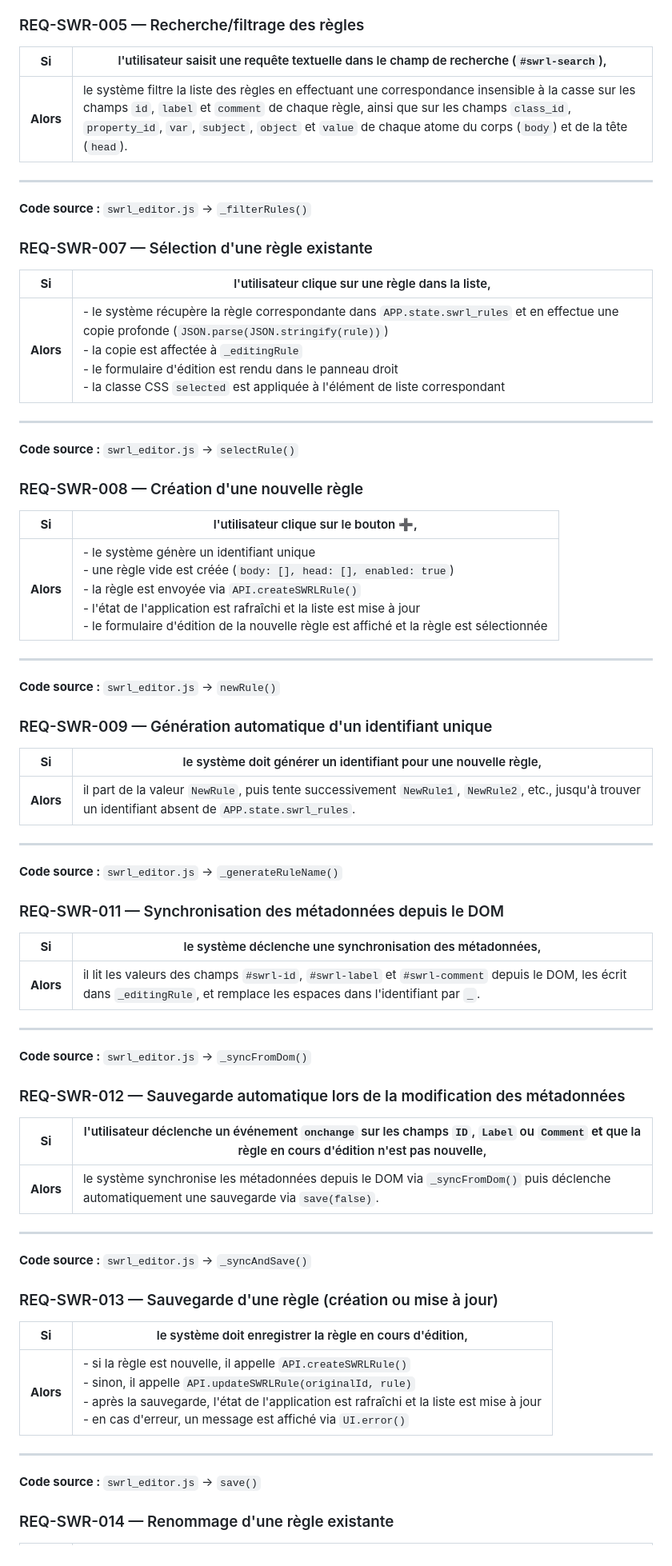
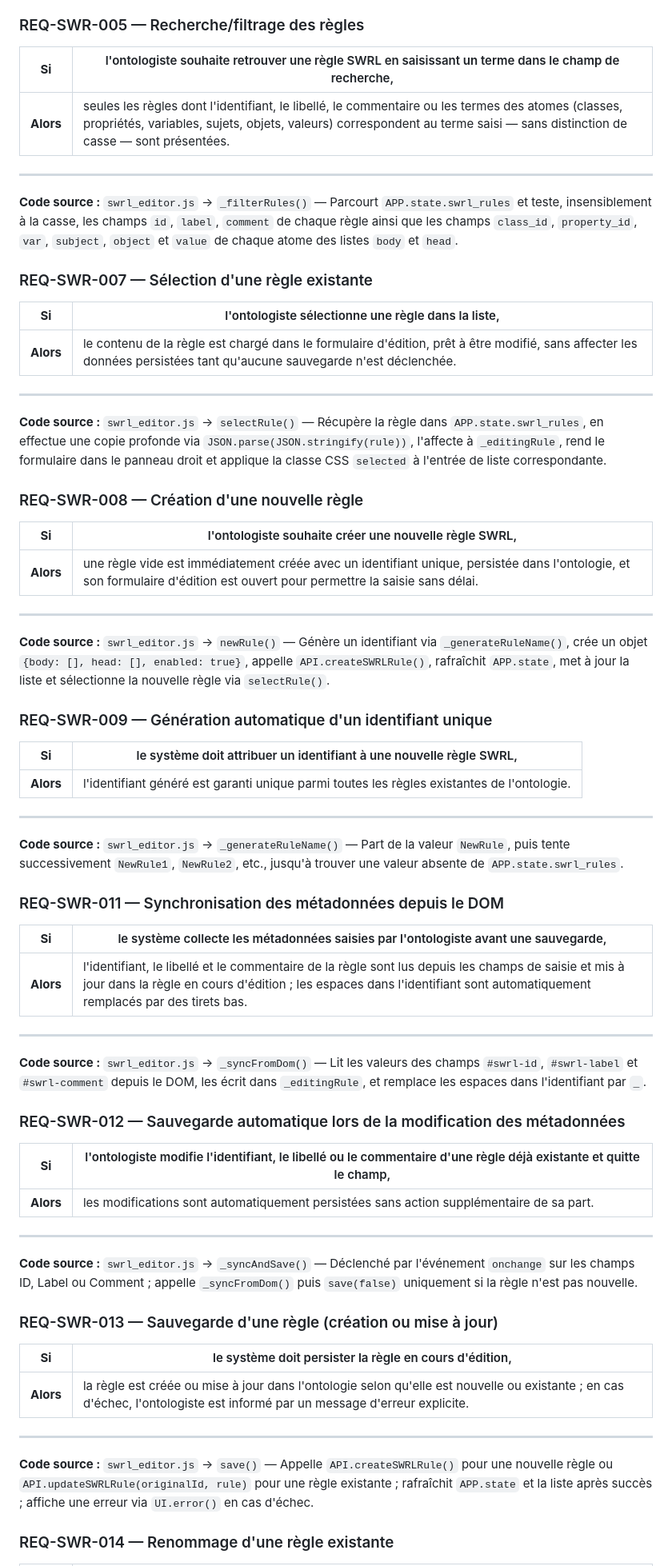
Before and after one commit to MyShivaRepo/swowl, a Markdown page: exigences/SwrlRules.md, the part around one of its changes. Shown at 80% size. Rendered like a GitHub page.

Commit message:
refactor(exigences): Si/Alors orienté besoin utilisateur — SwrlRules

```diff
--- a/exigences/SwrlRules.md
+++ b/exigences/SwrlRules.md
@@ -52,73 +52,73 @@
 
 ### REQ-SWR-005 — Recherche/filtrage des règles
 
-| **Si** | l'utilisateur saisit une requête textuelle dans le champ de recherche (`#swrl-search`), |
+| **Si** | l'ontologiste souhaite retrouver une règle SWRL en saisissant un terme dans le champ de recherche, |
 |---|---|
-| **Alors** | le système filtre la liste des règles en effectuant une correspondance insensible à la casse sur les champs `id`, `label` et `comment` de chaque règle, ainsi que sur les champs `class_id`, `property_id`, `var`, `subject`, `object` et `value` de chaque atome du corps (`body`) et de la tête (`head`). |
+| **Alors** | seules les règles dont l'identifiant, le libellé, le commentaire ou les termes des atomes (classes, propriétés, variables, sujets, objets, valeurs) correspondent au terme saisi — sans distinction de casse — sont présentées. |
 
 ---
 
-**Code source :** `swrl_editor.js` → `_filterRules()`
+**Code source :** `swrl_editor.js` → `_filterRules()` — Parcourt `APP.state.swrl_rules` et teste, insensiblement à la casse, les champs `id`, `label`, `comment` de chaque règle ainsi que les champs `class_id`, `property_id`, `var`, `subject`, `object` et `value` de chaque atome des listes `body` et `head`.
 
 ### REQ-SWR-007 — Sélection d'une règle existante
 
-| **Si** | l'utilisateur clique sur une règle dans la liste, |
+| **Si** | l'ontologiste sélectionne une règle dans la liste, |
 |---|---|
-| **Alors** | - le système récupère la règle correspondante dans `APP.state.swrl_rules` et en effectue une copie profonde (`JSON.parse(JSON.stringify(rule))`)<br>- la copie est affectée à `_editingRule`<br>- le formulaire d'édition est rendu dans le panneau droit<br>- la classe CSS `selected` est appliquée à l'élément de liste correspondant |
+| **Alors** | le contenu de la règle est chargé dans le formulaire d'édition, prêt à être modifié, sans affecter les données persistées tant qu'aucune sauvegarde n'est déclenchée. |
 
 ---
 
-**Code source :** `swrl_editor.js` → `selectRule()`
+**Code source :** `swrl_editor.js` → `selectRule()` — Récupère la règle dans `APP.state.swrl_rules`, en effectue une copie profonde via `JSON.parse(JSON.stringify(rule))`, l'affecte à `_editingRule`, rend le formulaire dans le panneau droit et applique la classe CSS `selected` à l'entrée de liste correspondante.
 
 ### REQ-SWR-008 — Création d'une nouvelle règle
 
-| **Si** | l'utilisateur clique sur le bouton ➕, |
+| **Si** | l'ontologiste souhaite créer une nouvelle règle SWRL, |
 |---|---|
-| **Alors** | - le système génère un identifiant unique<br>- une règle vide est créée (`body: [], head: [], enabled: true`)<br>- la règle est envoyée via `API.createSWRLRule()`<br>- l'état de l'application est rafraîchi et la liste est mise à jour<br>- le formulaire d'édition de la nouvelle règle est affiché et la règle est sélectionnée |
+| **Alors** | une règle vide est immédiatement créée avec un identifiant unique, persistée dans l'ontologie, et son formulaire d'édition est ouvert pour permettre la saisie sans délai. |
 
 ---
 
-**Code source :** `swrl_editor.js` → `newRule()`
+**Code source :** `swrl_editor.js` → `newRule()` — Génère un identifiant via `_generateRuleName()`, crée un objet `{body: [], head: [], enabled: true}`, appelle `API.createSWRLRule()`, rafraîchit `APP.state`, met à jour la liste et sélectionne la nouvelle règle via `selectRule()`.
 
 ### REQ-SWR-009 — Génération automatique d'un identifiant unique
 
-| **Si** | le système doit générer un identifiant pour une nouvelle règle, |
+| **Si** | le système doit attribuer un identifiant à une nouvelle règle SWRL, |
 |---|---|
-| **Alors** | il part de la valeur `NewRule`, puis tente successivement `NewRule1`, `NewRule2`, etc., jusqu'à trouver un identifiant absent de `APP.state.swrl_rules`. |
+| **Alors** | l'identifiant généré est garanti unique parmi toutes les règles existantes de l'ontologie. |
 
 ---
 
-**Code source :** `swrl_editor.js` → `_generateRuleName()`
+**Code source :** `swrl_editor.js` → `_generateRuleName()` — Part de la valeur `NewRule`, puis tente successivement `NewRule1`, `NewRule2`, etc., jusqu'à trouver une valeur absente de `APP.state.swrl_rules`.
 
 ### REQ-SWR-011 — Synchronisation des métadonnées depuis le DOM
 
-| **Si** | le système déclenche une synchronisation des métadonnées, |
+| **Si** | le système collecte les métadonnées saisies par l'ontologiste avant une sauvegarde, |
 |---|---|
-| **Alors** | il lit les valeurs des champs `#swrl-id`, `#swrl-label` et `#swrl-comment` depuis le DOM, les écrit dans `_editingRule`, et remplace les espaces dans l'identifiant par `_`. |
+| **Alors** | l'identifiant, le libellé et le commentaire de la règle sont lus depuis les champs de saisie et mis à jour dans la règle en cours d'édition ; les espaces dans l'identifiant sont automatiquement remplacés par des tirets bas. |
 
 ---
 
-**Code source :** `swrl_editor.js` → `_syncFromDom()`
+**Code source :** `swrl_editor.js` → `_syncFromDom()` — Lit les valeurs des champs `#swrl-id`, `#swrl-label` et `#swrl-comment` depuis le DOM, les écrit dans `_editingRule`, et remplace les espaces dans l'identifiant par `_`.
 
 ### REQ-SWR-012 — Sauvegarde automatique lors de la modification des métadonnées
 
-| **Si** | l'utilisateur déclenche un événement `onchange` sur les champs `ID`, `Label` ou `Comment` **et** que la règle en cours d'édition n'est pas nouvelle, |
+| **Si** | l'ontologiste modifie l'identifiant, le libellé ou le commentaire d'une règle déjà existante et quitte le champ, |
 |---|---|
-| **Alors** | le système synchronise les métadonnées depuis le DOM via `_syncFromDom()` puis déclenche automatiquement une sauvegarde via `save(false)`. |
+| **Alors** | les modifications sont automatiquement persistées sans action supplémentaire de sa part. |
 
 ---
 
-**Code source :** `swrl_editor.js` → `_syncAndSave()`
+**Code source :** `swrl_editor.js` → `_syncAndSave()` — Déclenché par l'événement `onchange` sur les champs ID, Label ou Comment ; appelle `_syncFromDom()` puis `save(false)` uniquement si la règle n'est pas nouvelle.
 
 ### REQ-SWR-013 — Sauvegarde d'une règle (création ou mise à jour)
 
-| **Si** | le système doit enregistrer la règle en cours d'édition, |
+| **Si** | le système doit persister la règle en cours d'édition, |
 |---|---|
-| **Alors** | - si la règle est nouvelle, il appelle `API.createSWRLRule()`<br>- sinon, il appelle `API.updateSWRLRule(originalId, rule)`<br>- après la sauvegarde, l'état de l'application est rafraîchi et la liste est mise à jour<br>- en cas d'erreur, un message est affiché via `UI.error()` |
+| **Alors** | la règle est créée ou mise à jour dans l'ontologie selon qu'elle est nouvelle ou existante ; en cas d'échec, l'ontologiste est informé par un message d'erreur explicite. |
 
 ---
 
-**Code source :** `swrl_editor.js` → `save()`
+**Code source :** `swrl_editor.js` → `save()` — Appelle `API.createSWRLRule()` pour une nouvelle règle ou `API.updateSWRLRule(originalId, rule)` pour une règle existante ; rafraîchit `APP.state` et la liste après succès ; affiche une erreur via `UI.error()` en cas d'échec.
 
 ### REQ-SWR-014 — Renommage d'une règle existante
 
```
Also changed, not shown: other parts of exigences/SwrlRules.md (+96 -92 lines).
